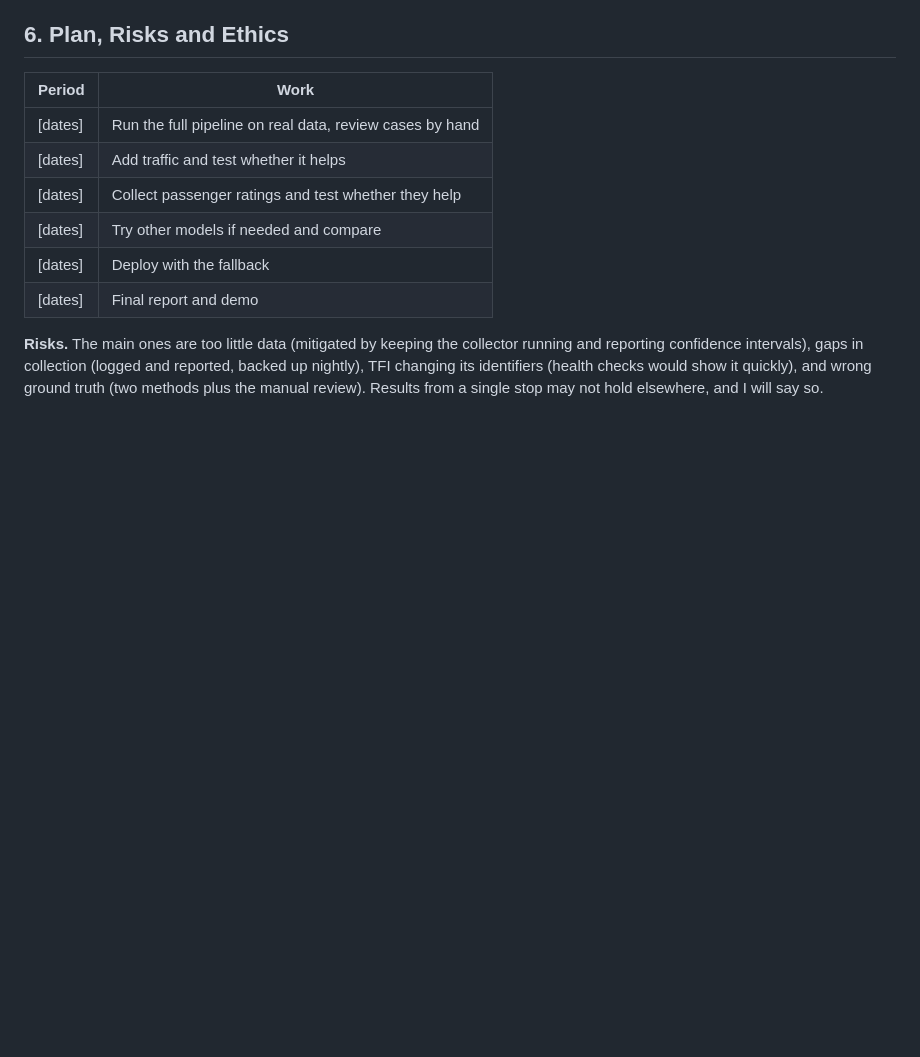
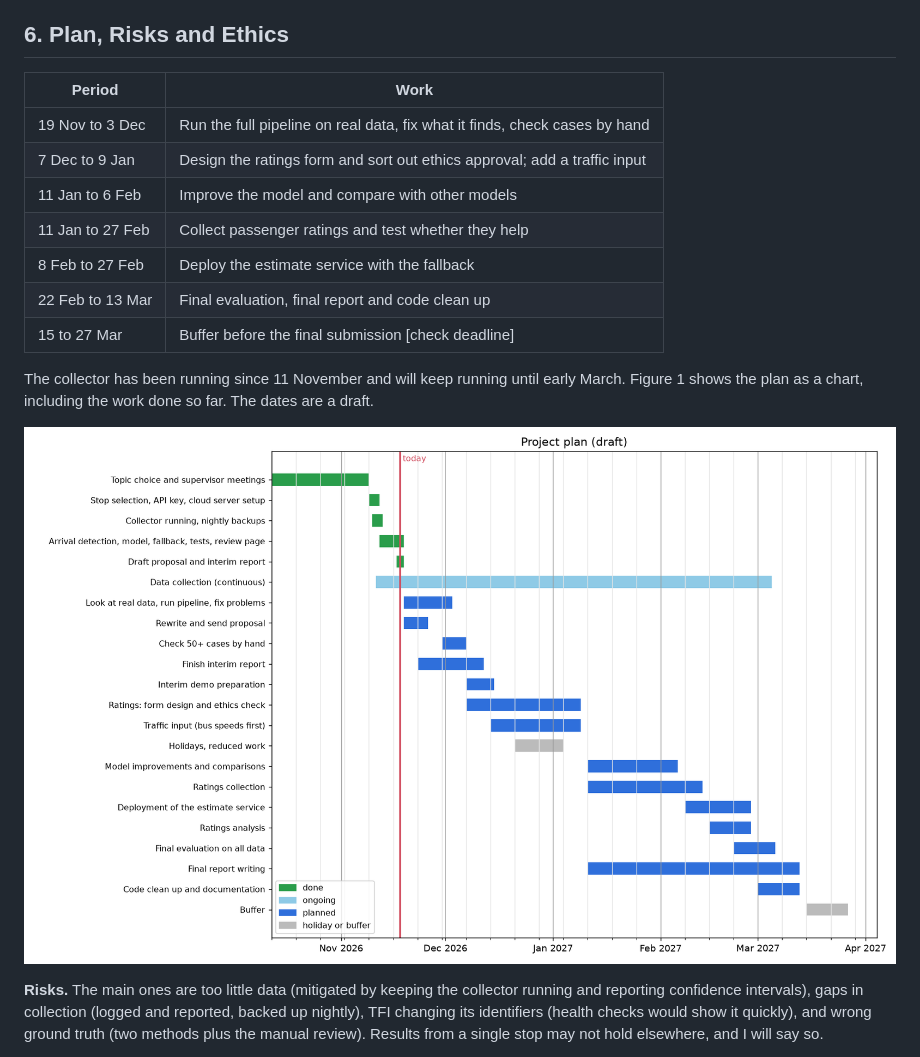
Before and after one commit to 8arr/FinalYearProject, a Markdown page: report/proposal.md, the part around the change. Drawn GitHub-style; pictures changed too: report/gantt.png (added); blank space fills up the shorter version.

Commit message:
Add project plan, gantt chart and Word versions of the reports

```diff
--- a/report/proposal.md
+++ b/report/proposal.md
@@ -87,12 +87,18 @@ Published work on bus arrival time prediction includes historical averages, regr
 
 | Period | Work |
 | --- | --- |
-| [dates] | Run the full pipeline on real data, review cases by hand |
-| [dates] | Add traffic and test whether it helps |
-| [dates] | Collect passenger ratings and test whether they help |
-| [dates] | Try other models if needed and compare |
-| [dates] | Deploy with the fallback |
-| [dates] | Final report and demo |
+| 19 Nov to 3 Dec | Run the full pipeline on real data, fix what it finds, check cases by hand |
+| 7 Dec to 9 Jan | Design the ratings form and sort out ethics approval; add a traffic input |
+| 11 Jan to 6 Feb | Improve the model and compare with other models |
+| 11 Jan to 27 Feb | Collect passenger ratings and test whether they help |
+| 8 Feb to 27 Feb | Deploy the estimate service with the fallback |
+| 22 Feb to 13 Mar | Final evaluation, final report and code clean up |
+| 15 to 27 Mar | Buffer before the final submission [check deadline] |
+
+The collector has been running since 11 November and will keep running until early March. Figure 1 shows the plan as a chart, including the work done so far. The dates are a draft.
+
+
+![Project plan (draft)](gantt.png)
 
 **Risks.** The main ones are too little data (mitigated by keeping the collector running and reporting confidence intervals), gaps in collection (logged and reported, backed up nightly), TFI changing its identifiers (health checks would show it quickly), and wrong ground truth (two methods plus the manual review). Results from a single stop may not hold elsewhere, and I will say so.
 
```
Also changed, not shown: report/interim_report.md (+18 -9 lines), report/project_plan.md (added, +50 -0 lines), 5 other files.
